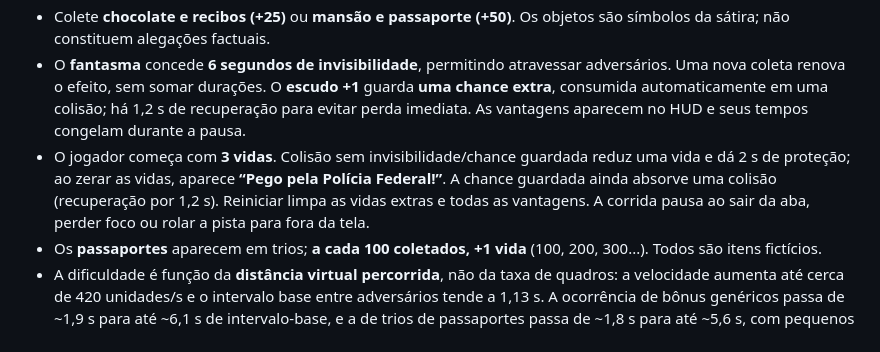
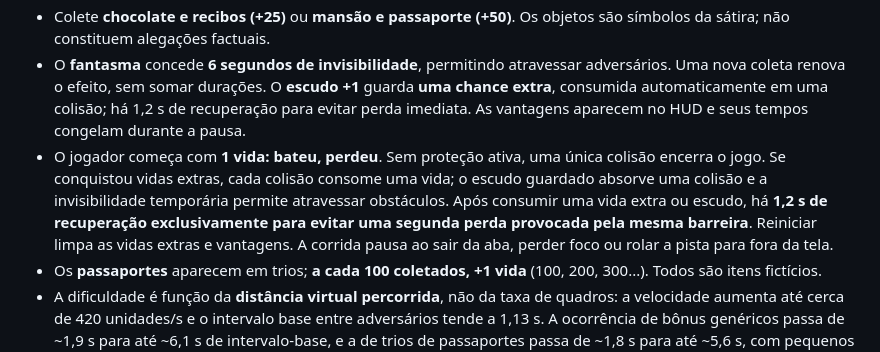
Before and after one commit to lamorimverso/lamorimsite, a Markdown page: tanahoraflavio/README.md, the part around the change. GitHub-like rendering.

Commit message:
fix(game): align UI, copy and browser cache with one-hit rule

```diff
--- a/tanahoraflavio/README.md
+++ b/tanahoraflavio/README.md
@@ -24,7 +24,7 @@ Site estático em `tanahoraflavio/`, atualmente no repositório público `lamori
 - **Chefes por pontuação:** 1.500 PF; 3.000 Xandão; 4.500 Janones; 6.000 Exército; 7.500 Haddad; 9.000 Boulos; 10.500 Flávio Dino; 12.000 Lula como **chefe supremo**. Depois a sequência recomeça em níveis superiores, com mais ataques até um máximo de nove por encontro, e intervalos limitados. Os chefes são caricaturas de um jogo de ficção/sátira, sem afirmações de conduta real.
 - Colete **chocolate e recibos (+25)** ou **mansão e passaporte (+50)**. Os objetos são símbolos da sátira; não constituem alegações factuais.
 - O **fantasma** concede **6 segundos de invisibilidade**, permitindo atravessar adversários. Uma nova coleta renova o efeito, sem somar durações. O **escudo +1** guarda **uma chance extra**, consumida automaticamente em uma colisão; há 1,2 s de recuperação para evitar perda imediata. As vantagens aparecem no HUD e seus tempos congelam durante a pausa.
-- O jogador começa com **3 vidas**. Colisão sem invisibilidade/chance guardada reduz uma vida e dá 2 s de proteção; ao zerar as vidas, aparece **“Pego pela Polícia Federal!”**. A chance guardada ainda absorve uma colisão (recuperação por 1,2 s). Reiniciar limpa as vidas extras e todas as vantagens. A corrida pausa ao sair da aba, perder foco ou rolar a pista para fora da tela.
+- O jogador começa com **1 vida: bateu, perdeu**. Sem proteção ativa, uma única colisão encerra o jogo. Se conquistou vidas extras, cada colisão consome uma vida; o escudo guardado absorve uma colisão e a invisibilidade temporária permite atravessar obstáculos. Após consumir uma vida extra ou escudo, há **1,2 s de recuperação exclusivamente para evitar uma segunda perda provocada pela mesma barreira**. Reiniciar limpa as vidas extras e vantagens. A corrida pausa ao sair da aba, perder foco ou rolar a pista para fora da tela.
 - Os **passaportes** aparecem em trios; **a cada 100 coletados, +1 vida** (100, 200, 300...). Todos são itens fictícios.
 - A dificuldade é função da **distância virtual percorrida**, não da taxa de quadros: a velocidade aumenta até cerca de 420 unidades/s e o intervalo base entre adversários tende a 1,13 s. A ocorrência de bônus genéricos passa de ~1,9 s para até ~6,1 s de intervalo-base, e a de trios de passaportes passa de ~1,8 s para até ~5,6 s, com pequenos componentes aleatórios. A progressão é limitada para preservar uma janela de reação e manter vantagens raras, mas possíveis.
 - Recorde em `localStorage`, somente no navegador. Se o armazenamento estiver bloqueado, o jogo funciona e conserva o recorde durante a sessão.
```
